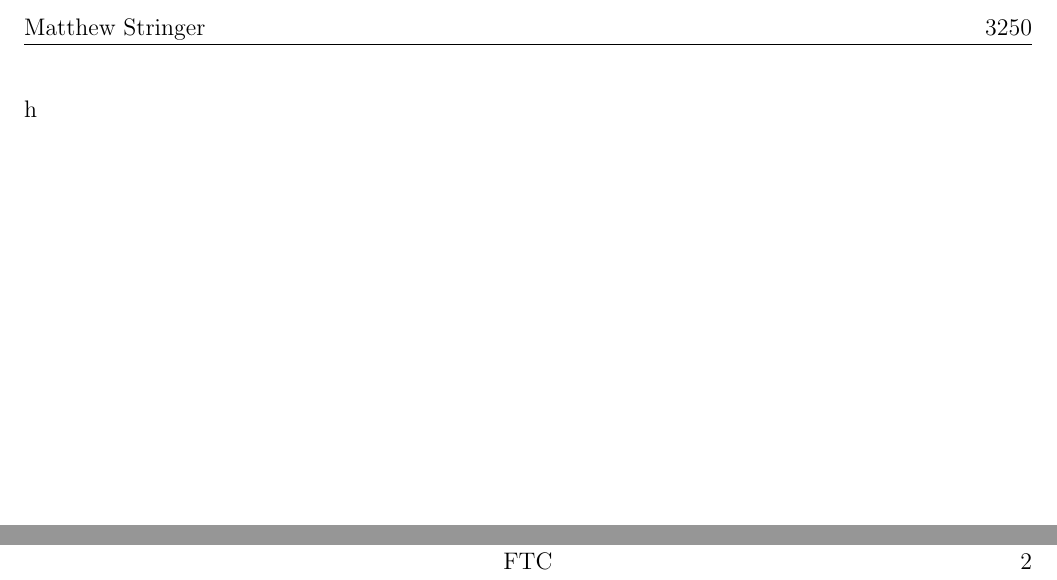
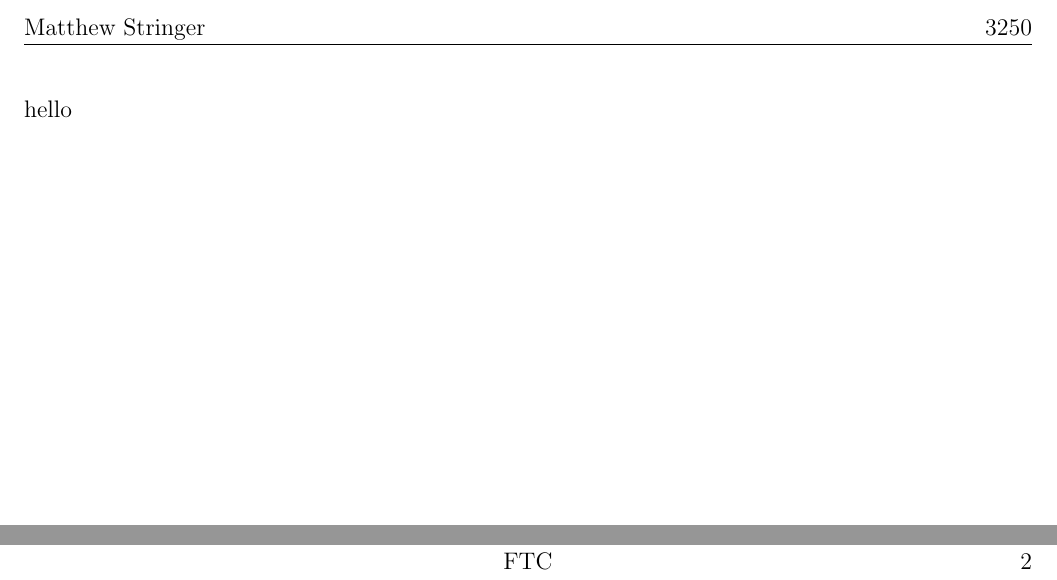
Before and after one commit to matthew-d-stringer/FTCDocumentation, a LaTeX document (main.tex): two parts of page 2 of 2, joined at a grey line, cut so that both start at the same text. Compiled offline with pdfLaTeX.

```diff
--- a/main.tex
+++ b/main.tex
@@ -16,5 +16,5 @@
 \begin{document}
     \maketitle
     \newpage
-    h
+    hello
 \end{document}
```
Also changed, not shown: main.pdf, 4 other files.
